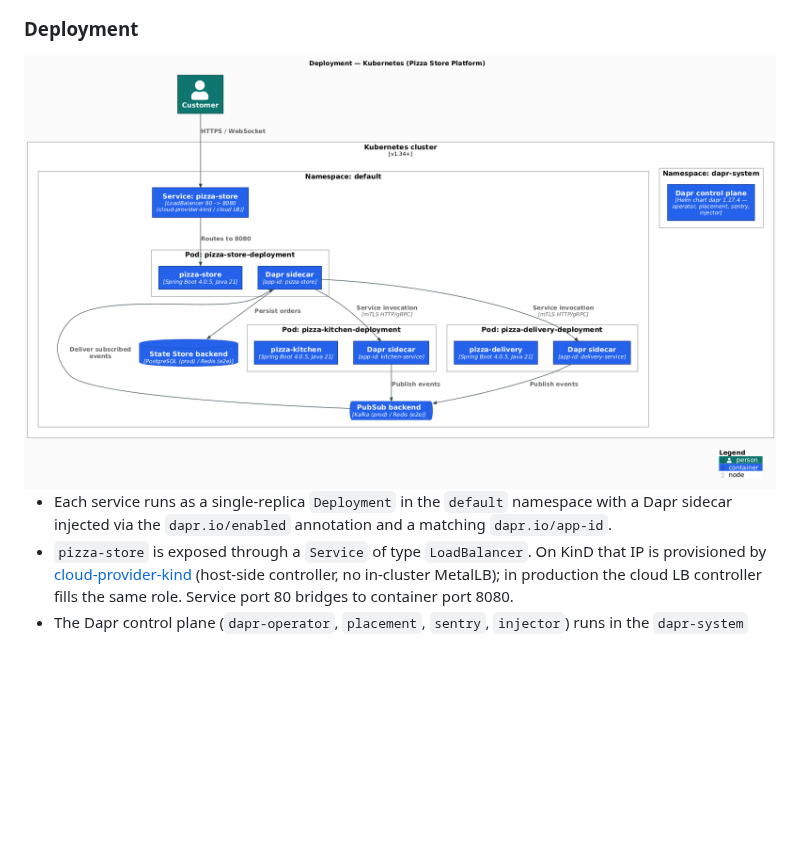
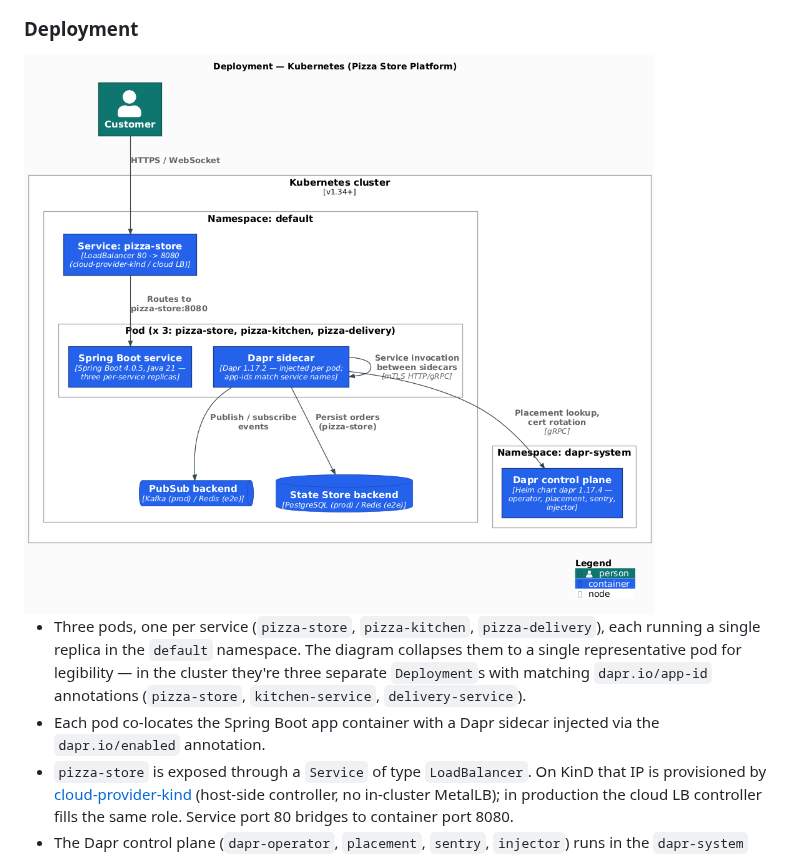
Before and after one commit to AndriyKalashnykov/dapr-java, a Markdown page: README.md, the part around one of its changes. Rendered like a GitHub page; pictures changed too: docs/diagrams/out/c4-deployment.png; blank space fills up the shorter version.

Commit message:
docs(diagrams): reduce Deployment to <=15 elements; README width 900 -> 800
Two /architecture-diagrams residuals:

- Deployment diagram was 17 elements (above the skill's 15-element
  legibility threshold). Collapsed the three per-service pods into one
  representative 'Pod (x 3: pizza-store, pizza-kitchen, pizza-delivery)'
  box with a single Spring Boot container and single Dapr sidecar
  container inside it; the prose caption lists the three Deployments
  and their dapr.io/app-id annotations. Also simplified the Rel web
  (self-loop on the sidecar for invocation, + direct edges to state,
  pubsub, control plane) now that the three sidecars aren't split.
  New count: 11 elements, 6 Rel.

- README <img width> 900 -> 800 (skill's README-width guideline). Applies
  to both c4-container.png and c4-deployment.png embeds.

```diff
--- a/README.md
+++ b/README.md
@@ -128,9 +128,10 @@ sequenceDiagram
 
 ### Deployment
 
-<img src="docs/diagrams/out/c4-deployment.png" alt="C4 Deployment diagram (Kubernetes)" width="900">
+<img src="docs/diagrams/out/c4-deployment.png" alt="C4 Deployment diagram (Kubernetes)" width="800">
 
-- Each service runs as a single-replica `Deployment` in the `default` namespace with a Dapr sidecar injected via the `dapr.io/enabled` annotation and a matching `dapr.io/app-id`.
+- Three pods, one per service (`pizza-store`, `pizza-kitchen`, `pizza-delivery`), each running a single replica in the `default` namespace. The diagram collapses them to a single representative pod for legibility — in the cluster they're three separate `Deployment`s with matching `dapr.io/app-id` annotations (`pizza-store`, `kitchen-service`, `delivery-service`).
+- Each pod co-locates the Spring Boot app container with a Dapr sidecar injected via the `dapr.io/enabled` annotation.
 - `pizza-store` is exposed through a `Service` of type `LoadBalancer`. On KinD that IP is provisioned by [cloud-provider-kind](https://github.com/kubernetes-sigs/cloud-provider-kind) (host-side controller, no in-cluster MetalLB); in production the cloud LB controller fills the same role. Service port 80 bridges to container port 8080.
 - The Dapr control plane (`dapr-operator`, `placement`, `sentry`, `injector`) runs in the `dapr-system` namespace via the official Helm chart (1.17.4).
 - PubSub and State Store components resolve to Redis for e2e (`k8s/components-e2e.yaml`) and to Kafka + PostgreSQL in production.
```
Also changed, not shown: other parts of README.md (+1 -1 lines), 1 other file.
